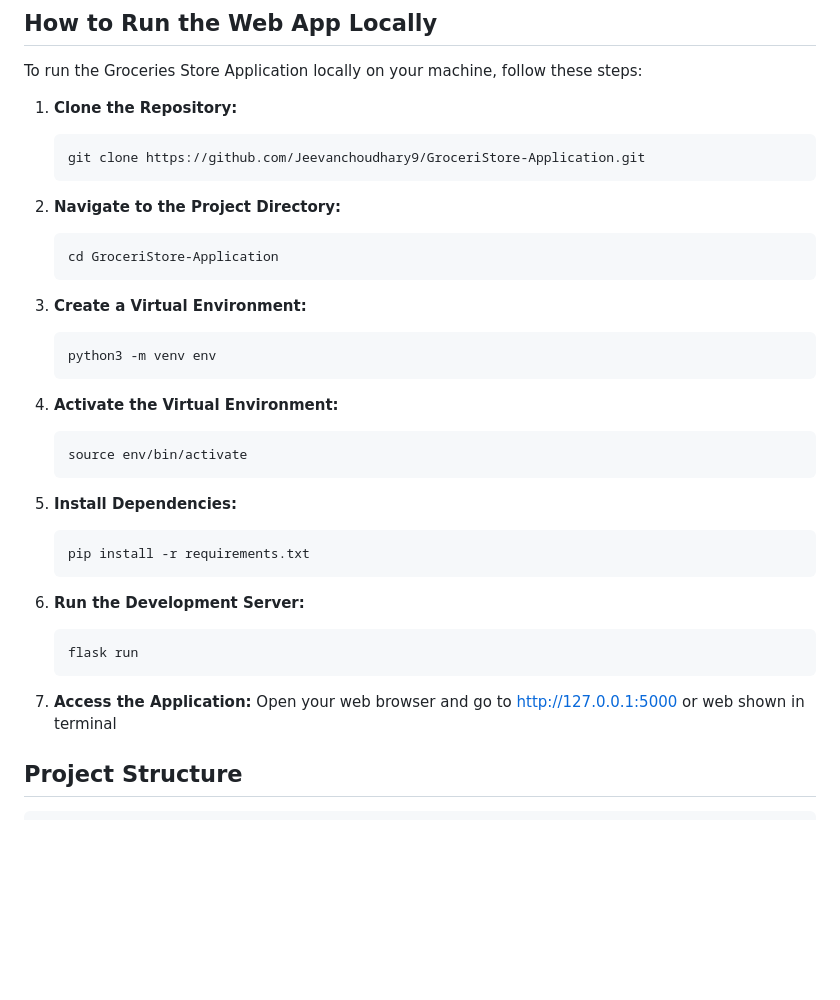
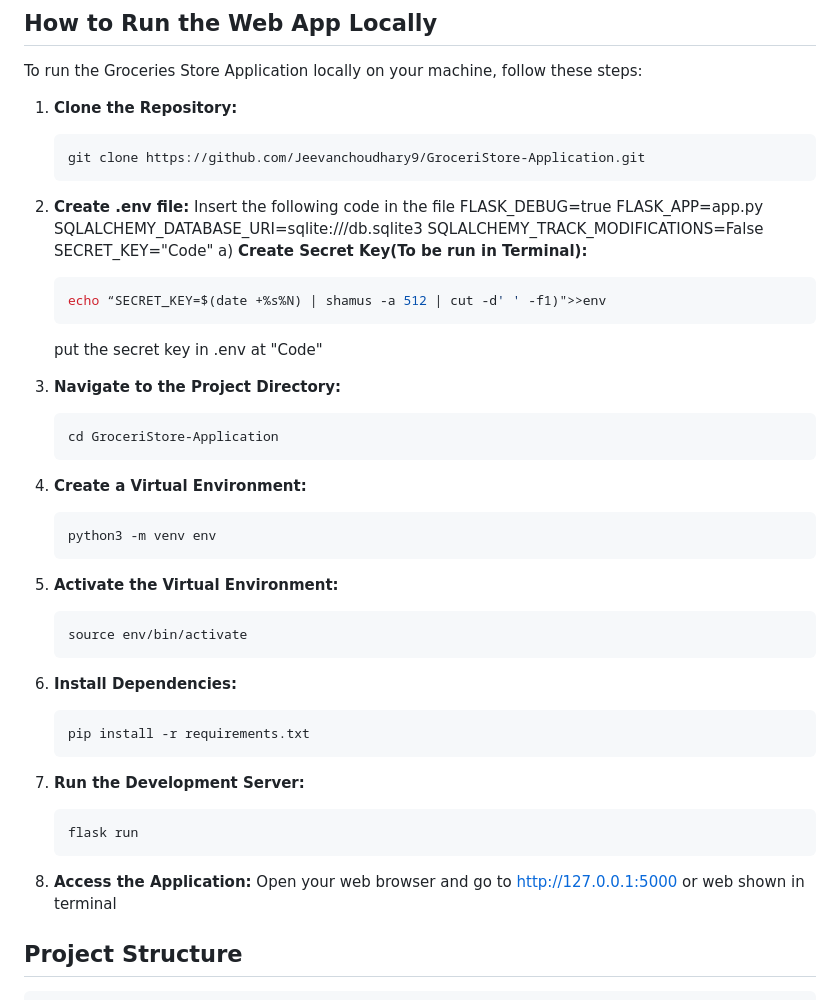
Before and after one commit to Jeevanchoudhary9/GroceriStore-Application, a Markdown page: README.md, the part around the change. GitHub-like rendering; blank space fills up the shorter version.

````diff
--- a/README.md
+++ b/README.md
@@ -37,33 +37,45 @@ To run the Groceries Store Application locally on your machine, follow these ste
     ```bash
     git clone https://github.com/Jeevanchoudhary9/GroceriStore-Application.git
     ```
+2. **Create .env file:**
+    Insert the following code in the file
+    FLASK_DEBUG=true
+    FLASK_APP=app.py
+    SQLALCHEMY_DATABASE_URI=sqlite:///db.sqlite3
+    SQLALCHEMY_TRACK_MODIFICATIONS=False
+    SECRET_KEY="Code"
+   a) **Create Secret Key(To be run in Terminal):**
+    ```bash
+    echo “SECRET_KEY=$(date +%s%N) | shamus -a 512 | cut -d' ' -f1)">>env
+    ```
+    put the secret key in .env at "Code"
 
-2. **Navigate to the Project Directory:**
+3. **Navigate to the Project Directory:**
     ```bash
     cd GroceriStore-Application
     ```
 
-3. **Create a Virtual Environment:**
+4. **Create a Virtual Environment:**
     ```bash
     python3 -m venv env
     ```
 
-4. **Activate the Virtual Environment:**
+5. **Activate the Virtual Environment:**
     ```bash
     source env/bin/activate
     ```
 
-5. **Install Dependencies:**
+6. **Install Dependencies:**
     ```bash
     pip install -r requirements.txt
     ```
 
-6. **Run the Development Server:**
+7. **Run the Development Server:**
     ```bash
     flask run
     ```
 
-7. **Access the Application:**
+8. **Access the Application:**
    Open your web browser and go to http://127.0.0.1:5000 or web shown in terminal
 
 ## Project Structure
````
